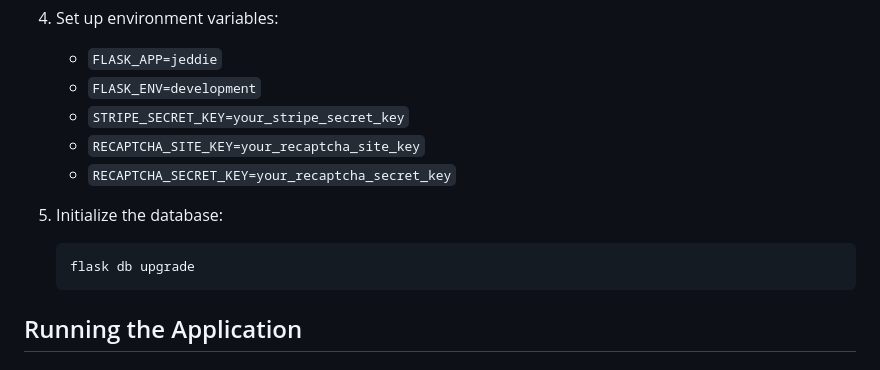
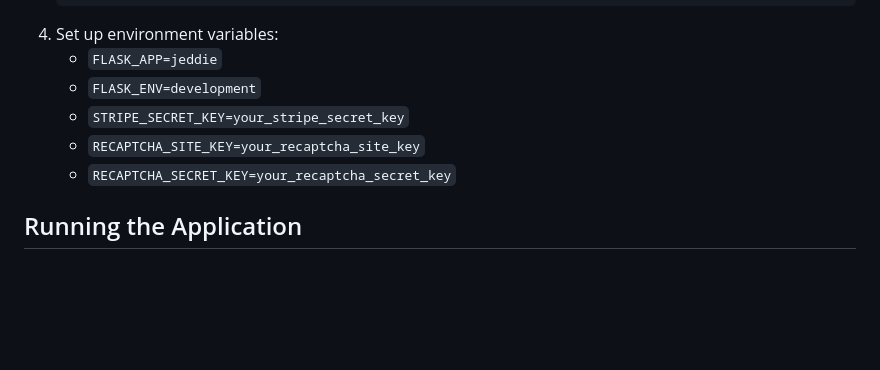
Before and after one commit to eddie-cosma/jeddie-wedding, a Markdown page: README.md, the part around the change. GitHub-like rendering; blank space fills up the shorter version.

Commit message:
Remove incorrect instructions on database intitialization

````diff
--- a/README.md
+++ b/README.md
@@ -61,11 +61,6 @@ A Flask-based wedding website featuring RSVP management and a gift registry with
    - `RECAPTCHA_SITE_KEY=your_recaptcha_site_key`
    - `RECAPTCHA_SECRET_KEY=your_recaptcha_secret_key`
 
-5. Initialize the database:
-   ```bash
-   flask db upgrade
-   ```
-
 ## Running the Application
 
 ### Development server
````
